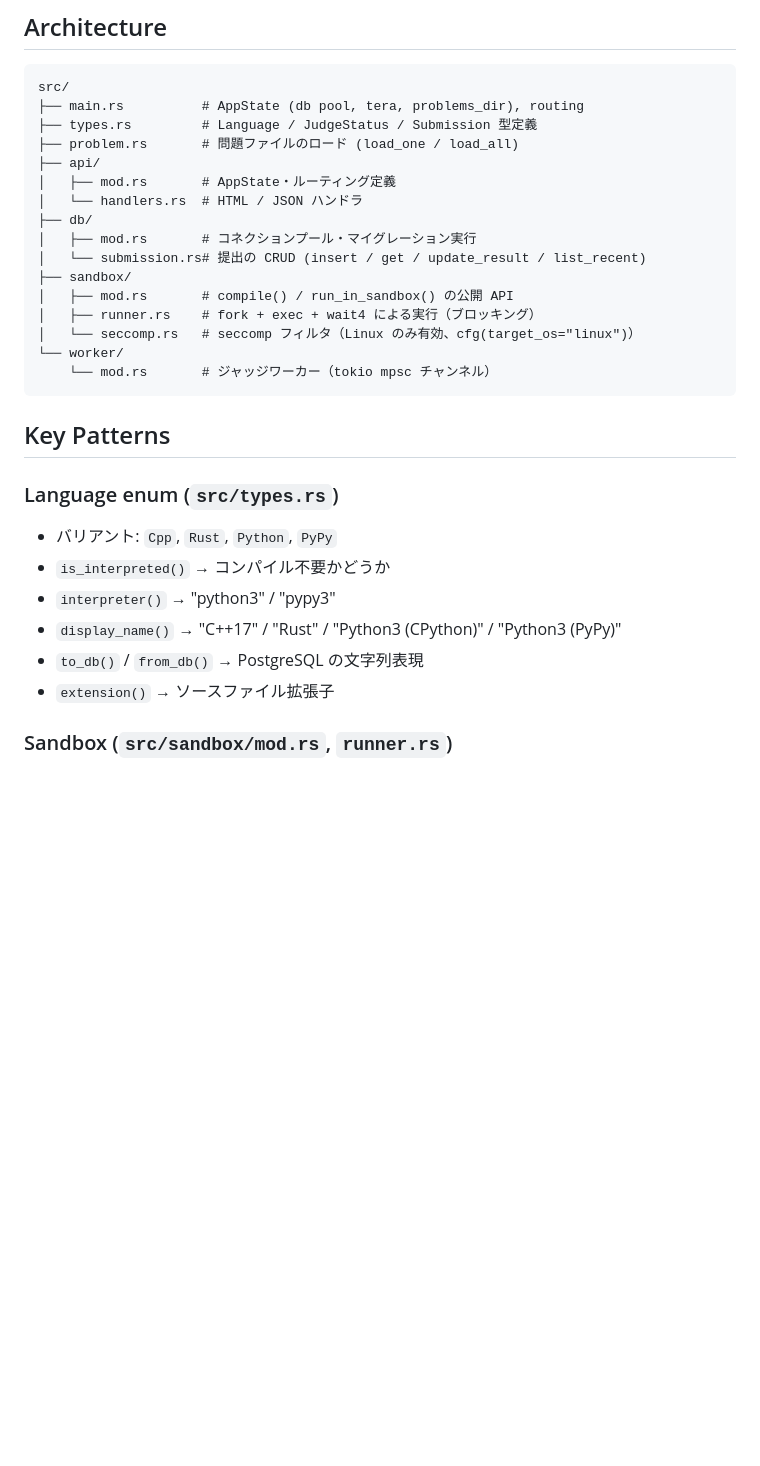
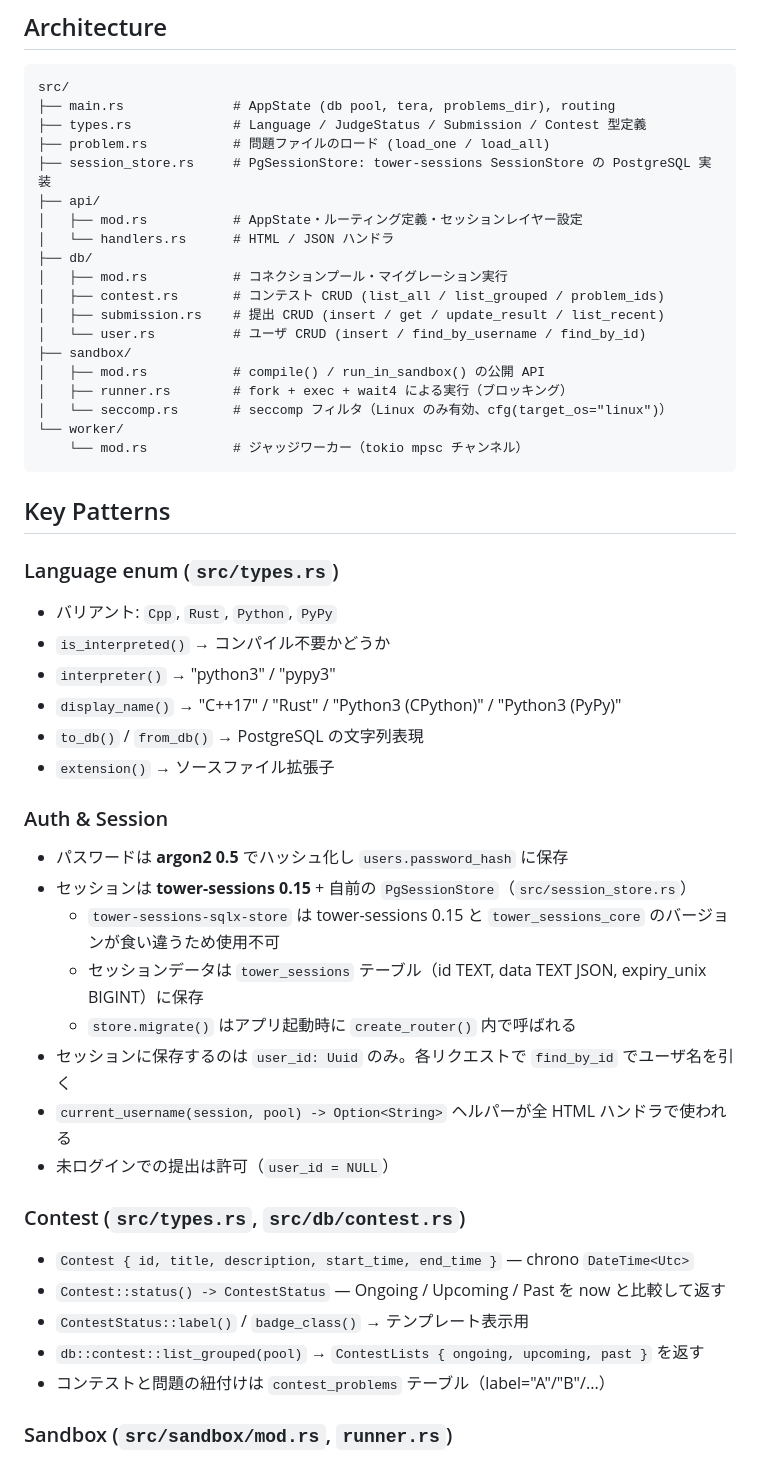
Before and after one commit to Twil3akine/Mikan-Judge, a Markdown page: CLAUDE.md, the part around one of its changes. Drawn GitHub-style; blank space fills up the shorter version.

````diff
--- a/CLAUDE.md
+++ b/CLAUDE.md
@@ -8,21 +8,24 @@ Rust製の競技プログラミング用オンラインジャッジ。axum + Ter
 
 ```
 src/
-├── main.rs          # AppState (db pool, tera, problems_dir), routing
-├── types.rs         # Language / JudgeStatus / Submission 型定義
-├── problem.rs       # 問題ファイルのロード (load_one / load_all)
+├── main.rs              # AppState (db pool, tera, problems_dir), routing
+├── types.rs             # Language / JudgeStatus / Submission / Contest 型定義
+├── problem.rs           # 問題ファイルのロード (load_one / load_all)
+├── session_store.rs     # PgSessionStore: tower-sessions SessionStore の PostgreSQL 実装
 ├── api/
-│   ├── mod.rs       # AppState・ルーティング定義
-│   └── handlers.rs  # HTML / JSON ハンドラ
+│   ├── mod.rs           # AppState・ルーティング定義・セッションレイヤー設定
+│   └── handlers.rs      # HTML / JSON ハンドラ
 ├── db/
-│   ├── mod.rs       # コネクションプール・マイグレーション実行
-│   └── submission.rs# 提出の CRUD (insert / get / update_result / list_recent)
+│   ├── mod.rs           # コネクションプール・マイグレーション実行
+│   ├── contest.rs       # コンテスト CRUD (list_all / list_grouped / problem_ids)
+│   ├── submission.rs    # 提出 CRUD (insert / get / update_result / list_recent)
+│   └── user.rs          # ユーザ CRUD (insert / find_by_username / find_by_id)
 ├── sandbox/
-│   ├── mod.rs       # compile() / run_in_sandbox() の公開 API
-│   ├── runner.rs    # fork + exec + wait4 による実行（ブロッキング）
-│   └── seccomp.rs   # seccomp フィルタ（Linux のみ有効、cfg(target_os="linux")）
+│   ├── mod.rs           # compile() / run_in_sandbox() の公開 API
+│   ├── runner.rs        # fork + exec + wait4 による実行（ブロッキング）
+│   └── seccomp.rs       # seccomp フィルタ（Linux のみ有効、cfg(target_os="linux")）
 └── worker/
-    └── mod.rs       # ジャッジワーカー（tokio mpsc チャンネル）
+    └── mod.rs           # ジャッジワーカー（tokio mpsc チャンネル）
 ```
 
 ## Key Patterns
@@ -34,6 +37,23 @@ src/
 - `display_name()` → "C++17" / "Rust" / "Python3 (CPython)" / "Python3 (PyPy)"
 - `to_db()` / `from_db()` → PostgreSQL の文字列表現
 - `extension()` → ソースファイル拡張子
+
+### Auth & Session
+- パスワードは **argon2 0.5** でハッシュ化し `users.password_hash` に保存
+- セッションは **tower-sessions 0.15** + 自前の `PgSessionStore`（`src/session_store.rs`）
+  - `tower-sessions-sqlx-store` は tower-sessions 0.15 と `tower_sessions_core` のバージョンが食い違うため使用不可
+  - セッションデータは `tower_sessions` テーブル（id TEXT, data TEXT JSON, expiry_unix BIGINT）に保存
+  - `store.migrate()` はアプリ起動時に `create_router()` 内で呼ばれる
+- セッションに保存するのは `user_id: Uuid` のみ。各リクエストで `find_by_id` でユーザ名を引く
+- `current_username(session, pool) -> Option<String>` ヘルパーが全 HTML ハンドラで使われる
+- 未ログインでの提出は許可（`user_id = NULL`）
+
+### Contest (`src/types.rs`, `src/db/contest.rs`)
+- `Contest { id, title, description, start_time, end_time }` — chrono `DateTime<Utc>`
+- `Contest::status() -> ContestStatus` — Ongoing / Upcoming / Past を now と比較して返す
+- `ContestStatus::label()` / `badge_class()` → テンプレート表示用
+- `db::contest::list_grouped(pool)` → `ContestLists { ongoing, upcoming, past }` を返す
+- コンテストと問題の紐付けは `contest_problems` テーブル（label="A"/"B"/...）
 
 ### Sandbox (`src/sandbox/mod.rs`, `runner.rs`)
 - `compile(language, source, work_dir) -> Result<CompileOutput>`
````
Also changed, not shown: other parts of CLAUDE.md (+24 -8 lines), README.md (+39 -12 lines).
